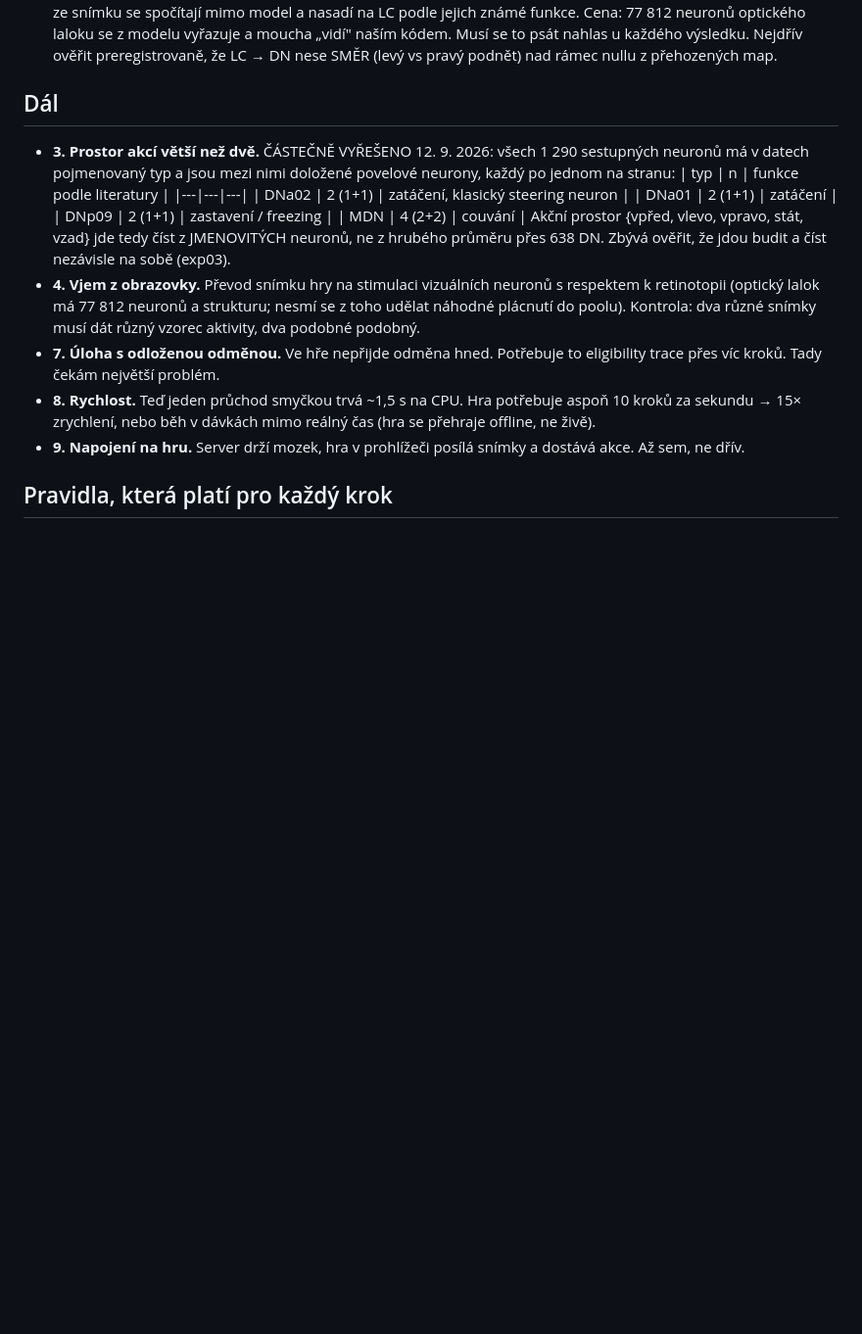
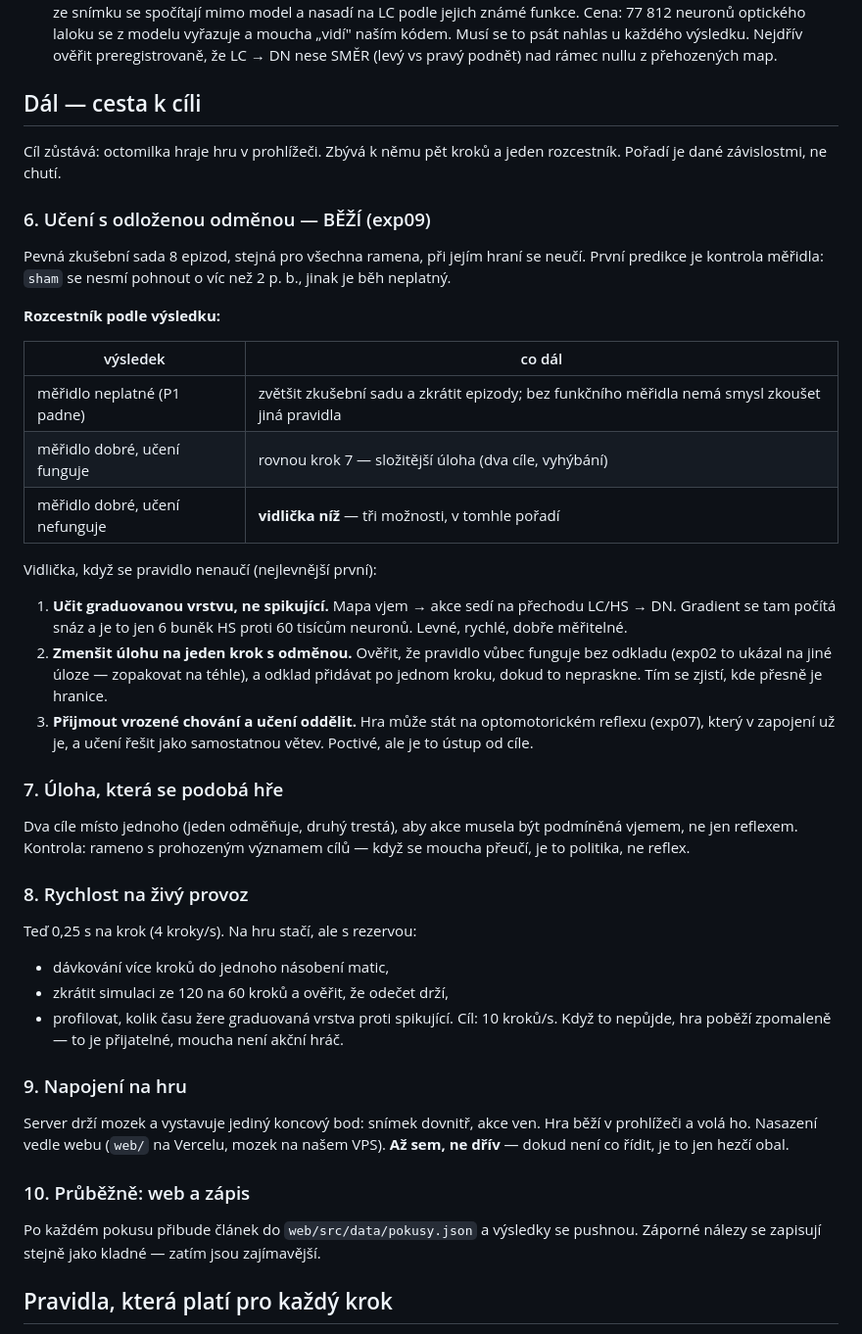
Before and after one commit to Prvni-pozice/fruitfly, a Markdown page: PLAN.md, the part around the change. Shown at 98% size. Rendered like a GitHub page; blank space fills up the shorter version.

Commit message:
PLAN: přepsat cestu k cíli včetně rozcestníku podle výsledku exp09
Kroky 3 a 4 byly hotové a pořád visely v seznamu. Nově pět kroků
s explicitní vidličkou pro případ, že se pravidlo s odloženou odměnou
nenaučí (učit graduovanou vrstvu / zmenšit odklad / oddělit učení).

Co-Authored-By: Claude Opus 5 <noreply@anthropic.com>
Claude-Session: https://claude.ai/code/session_018GBVn7CBmxFD4ETLG7nfWZ

```diff
--- a/PLAN.md
+++ b/PLAN.md
@@ -56,31 +56,59 @@ neprojde kontrolami — záporný nález je taky výsledek a zapisuje se.
   Nejdřív ověřit preregistrovaně, že LC → DN nese SMĚR (levý vs pravý
   podnět) nad rámec nullu z přehozených map.
 
-## Dál
-- **3. Prostor akcí větší než dvě.** ČÁSTEČNĚ VYŘEŠENO 12. 9. 2026:
-  všech 1 290 sestupných neuronů má v datech pojmenovaný typ a jsou mezi
-  nimi doložené povelové neurony, každý po jednom na stranu:
-  | typ | n | funkce podle literatury |
-  |---|---|---|
-  | DNa02 | 2 (1+1) | zatáčení, klasický steering neuron |
-  | DNa01 | 2 (1+1) | zatáčení |
-  | DNp09 | 2 (1+1) | zastavení / freezing |
-  | MDN | 4 (2+2) | couvání |
-  Akční prostor {vpřed, vlevo, vpravo, stát, vzad} jde tedy číst z
-  JMENOVITÝCH neuronů, ne z hrubého průměru přes 638 DN. Zbývá ověřit, že
-  jdou budit a číst nezávisle na sobě (exp03).
-- **4. Vjem z obrazovky.** Převod snímku hry na stimulaci vizuálních
-  neuronů s respektem k retinotopii (optický lalok má 77 812 neuronů
-  a strukturu; nesmí se z toho udělat náhodné plácnutí do poolu).
-  Kontrola: dva různé snímky musí dát různý vzorec aktivity, dva podobné
-  podobný.
-- **7. Úloha s odloženou odměnou.** Ve hře nepřijde odměna hned. Potřebuje
-  to eligibility trace přes víc kroků. Tady čekám největší problém.
-- **8. Rychlost.** Teď jeden průchod smyčkou trvá ~1,5 s na CPU. Hra
-  potřebuje aspoň 10 kroků za sekundu → 15× zrychlení, nebo běh v dávkách
-  mimo reálný čas (hra se přehraje offline, ne živě).
-- **9. Napojení na hru.** Server drží mozek, hra v prohlížeči posílá snímky
-  a dostává akce. Až sem, ne dřív.
+## Dál — cesta k cíli
+
+Cíl zůstává: octomilka hraje hru v prohlížeči. Zbývá k němu pět kroků a
+jeden rozcestník. Pořadí je dané závislostmi, ne chutí.
+
+### 6. Učení s odloženou odměnou — BĚŽÍ (exp09)
+Pevná zkušební sada 8 epizod, stejná pro všechna ramena, při jejím hraní se
+neučí. První predikce je kontrola měřidla: `sham` se nesmí pohnout o víc než
+2 p. b., jinak je běh neplatný.
+
+**Rozcestník podle výsledku:**
+
+| výsledek | co dál |
+|---|---|
+| měřidlo neplatné (P1 padne) | zvětšit zkušební sadu a zkrátit epizody; bez funkčního měřidla nemá smysl zkoušet jiná pravidla |
+| měřidlo dobré, učení funguje | rovnou krok 7 — složitější úloha (dva cíle, vyhýbání) |
+| měřidlo dobré, učení nefunguje | **vidlička níž** — tři možnosti, v tomhle pořadí |
+
+Vidlička, když se pravidlo nenaučí (nejlevnější první):
+1. **Učit graduovanou vrstvu, ne spikující.** Mapa vjem → akce sedí na
+   přechodu LC/HS → DN. Gradient se tam počítá snáz a je to jen 6 buněk HS
+   proti 60 tisícům neuronů. Levné, rychlé, dobře měřitelné.
+2. **Zmenšit úlohu na jeden krok s odměnou.** Ověřit, že pravidlo vůbec
+   funguje bez odkladu (exp02 to ukázal na jiné úloze — zopakovat na téhle),
+   a odklad přidávat po jednom kroku, dokud to nepraskne. Tím se zjistí,
+   kde přesně je hranice.
+3. **Přijmout vrozené chování a učení oddělit.** Hra může stát na
+   optomotorickém reflexu (exp07), který v zapojení už je, a učení řešit
+   jako samostatnou větev. Poctivé, ale je to ústup od cíle.
+
+### 7. Úloha, která se podobá hře
+Dva cíle místo jednoho (jeden odměňuje, druhý trestá), aby akce musela být
+podmíněná vjemem, ne jen reflexem. Kontrola: rameno s prohozeným významem
+cílů — když se moucha přeučí, je to politika, ne reflex.
+
+### 8. Rychlost na živý provoz
+Teď 0,25 s na krok (4 kroky/s). Na hru stačí, ale s rezervou:
+- dávkování více kroků do jednoho násobení matic,
+- zkrátit simulaci ze 120 na 60 kroků a ověřit, že odečet drží,
+- profilovat, kolik času žere graduovaná vrstva proti spikující.
+Cíl: 10 kroků/s. Když to nepůjde, hra poběží zpomaleně — to je přijatelné,
+moucha není akční hráč.
+
+### 9. Napojení na hru
+Server drží mozek a vystavuje jediný koncový bod: snímek dovnitř, akce ven.
+Hra běží v prohlížeči a volá ho. Nasazení vedle webu (`web/` na Vercelu,
+mozek na našem VPS). **Až sem, ne dřív** — dokud není co řídit, je to jen
+hezčí obal.
+
+### 10. Průběžně: web a zápis
+Po každém pokusu přibude článek do `web/src/data/pokusy.json` a výsledky se
+pushnou. Záporné nálezy se zapisují stejně jako kladné — zatím jsou
+zajímavější.
 
 ## Pravidla, která platí pro každý krok
 1. Preregistrace s prahy PŘED během. Kritéria vyvrácení taky.
```
